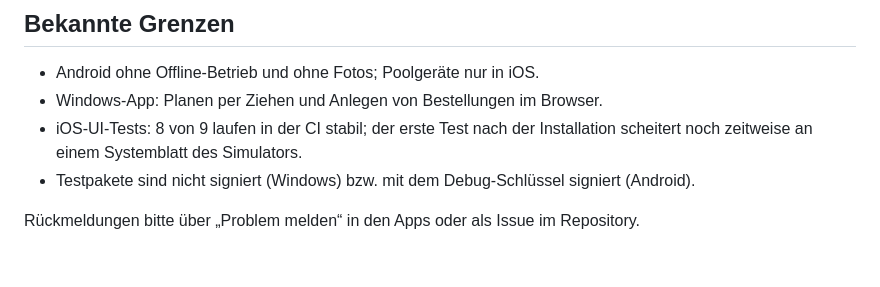
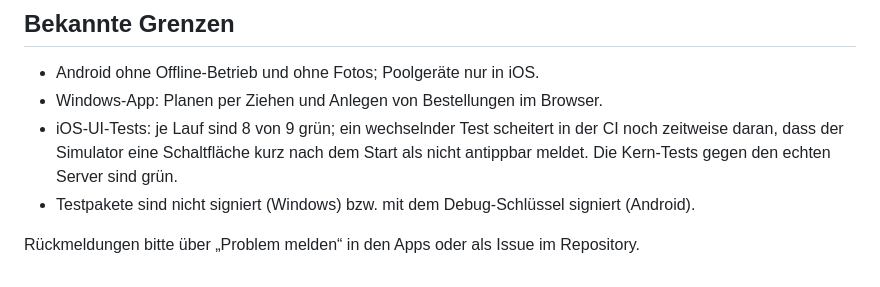
Before and after one commit to florians25/EstrichONE, a Markdown page: docs/releases/v0.1.0-preview.1.md, the part around the change. Drawn GitHub-style.

Commit message:
Versionshinweise: Stand der iOS-UI-Tests genau beschrieben

```diff
--- a/docs/releases/v0.1.0-preview.1.md
+++ b/docs/releases/v0.1.0-preview.1.md
@@ -43,8 +43,9 @@ Administrator anlegen.
 
 - Android ohne Offline-Betrieb und ohne Fotos; Poolgeräte nur in iOS.
 - Windows-App: Planen per Ziehen und Anlegen von Bestellungen im Browser.
-- iOS-UI-Tests: 8 von 9 laufen in der CI stabil; der erste Test nach der Installation scheitert noch zeitweise an
-  einem Systemblatt des Simulators.
+- iOS-UI-Tests: je Lauf sind 8 von 9 grün; ein wechselnder Test scheitert in der CI noch zeitweise daran, dass der
+  Simulator eine Schaltfläche kurz nach dem Start als nicht antippbar meldet. Die Kern-Tests gegen den echten Server
+  sind grün.
 - Testpakete sind nicht signiert (Windows) bzw. mit dem Debug-Schlüssel signiert (Android).
 
 Rückmeldungen bitte über „Problem melden“ in den Apps oder als Issue im Repository.
```
